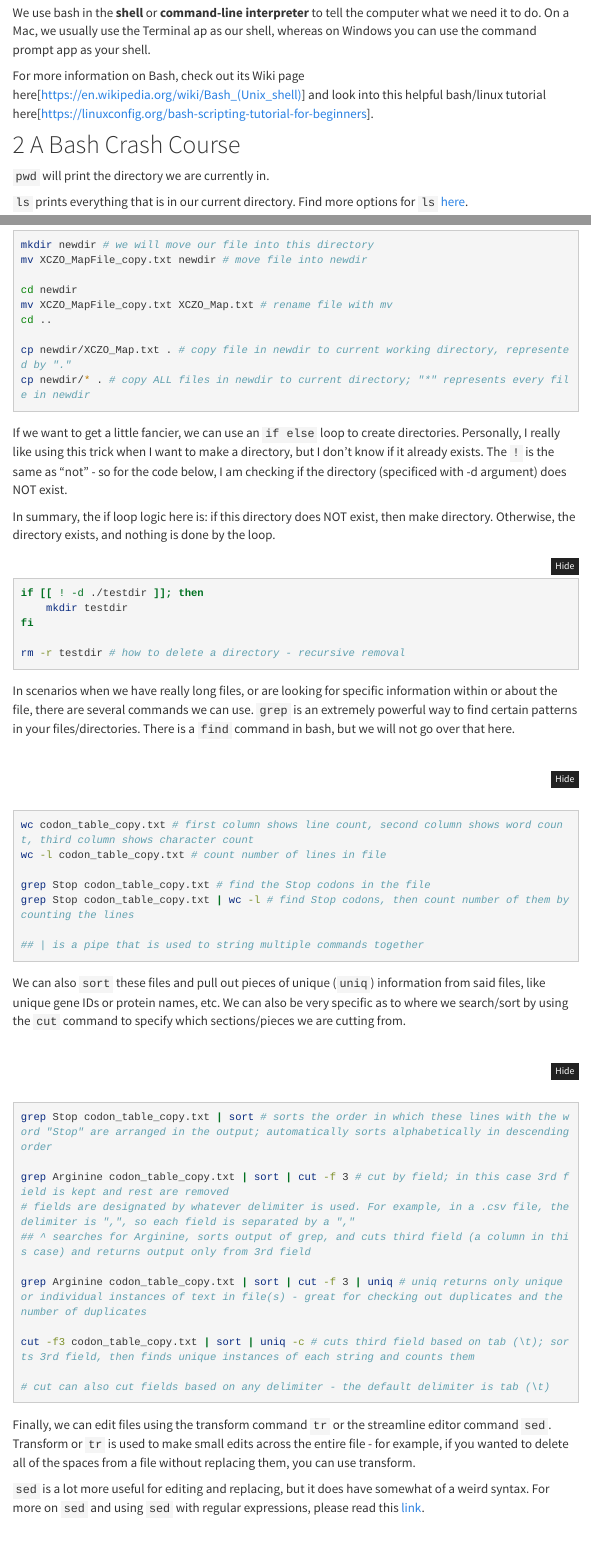
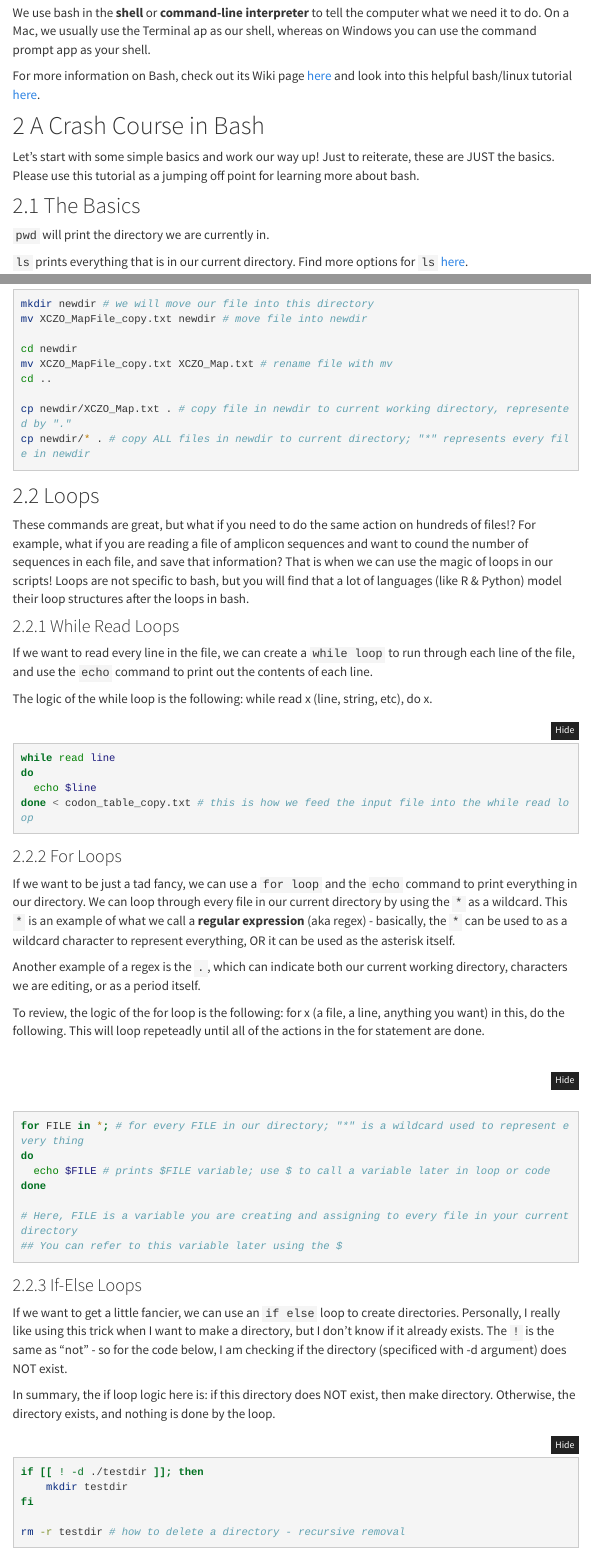
Before and after one commit to hlfreund/workflows.github.io, an R Markdown document (Basic_Bash_Tutorial.Rmd): the page in a window 1100 px wide, from 560 px down, and a second part further down, joined at a grey line. Rendered offline with R 4.5, knitr and Pandoc, with nearby package versions; menus at the side of the page are left out; long lines of code are wrapped.

Commit message:
updated files

````diff
--- a/Basic_Bash_Tutorial.Rmd
+++ b/Basic_Bash_Tutorial.Rmd
@@ -47,9 +47,12 @@ Simply, bash is a coding language that we can use to interact with our operating
 
 We use bash in the **shell** or **command-line interpreter** to tell the computer what we need it to do. On a Mac, we usually use the Terminal ap as our shell, whereas on Windows you can use the command prompt app as your shell.
 
-For more information on Bash, check out its Wiki page here[https://en.wikipedia.org/wiki/Bash_(Unix_shell)] and look into this helpful bash/linux tutorial here[https://linuxconfig.org/bash-scripting-tutorial-for-beginners].
+For more information on Bash, check out its Wiki page [here](https://en.wikipedia.org/wiki/Bash_(Unix_shell)) and look into this helpful bash/linux tutorial [here](https://linuxconfig.org/bash-scripting-tutorial-for-beginners).
 
-# A Bash Crash Course
+# A Crash Course in Bash
+Let's start with some simple basics and work our way up! Just to reiterate, these are JUST the basics. Please use this tutorial as a jumping off point for learning more about bash.
+
+## The Basics
 `pwd` will print the directory we are currently in.
 
 `ls` prints everything that is in our current directory. Find more options for `ls` [here](https://linux.die.net/man/1/ls).
@@ -90,4 +94,23 @@ less XCZO_MapFile_copy.txt # read file by line. Use arrows to navigate up or dow
+```{bash move_move, eval=FALSE}
+mkdir newdir # we will move our file into this directory
+mv XCZO_MapFile_copy.txt newdir # move file into newdir
+
+cd newdir
+mv XCZO_MapFile_copy.txt XCZO_Map.txt # rename file with mv
+cd ..
+
+cp newdir/XCZO_Map.txt . # copy file in newdir to current working directory, represented by "."
+cp newdir/* . # copy ALL files in newdir to current directory; "*" represents every file in newdir
+```
+
+## Loops
+
+These commands are great, but what if you need to do the same action on hundreds of files!? For example, what if you are reading a file of amplicon sequences and want to cound the number of sequences in each file, and save that information? That is when we can use the magic of loops in our scripts! Loops are not specific to bash, but you will find that a lot of languages (like R & Python) model their loop structures after the loops in bash.
+
+### While Read Loops
 If we want to read every line in the file, we can create a `while loop` to run through each line of the file, and use the `echo` command to print out the contents of each line.
+
+The logic of the while loop is the following: while read x (line, string, etc), do x.
 ```{bash while_echo, eval=FALSE}
 while read line
 do
@@ -95,6 +118,7 @@ do
 done < codon_table_copy.txt # this is how we feed the input file into the while read loop
 ```
 
+### For Loops
 If we want to be just a tad fancy, we can use a `for loop` and the `echo` command to print everything in our directory. We can loop through every file in our current directory by using the `*` as a wildcard. This `*` is an example of what we call a **regular expression** (aka regex) - basically, the `*` can be used to as a wildcard character to represent everything, OR it can be used as the asterisk itself.
 
 Another example of a regex is the `.`, which can indicate both our current working directory, characters we are editing, or as a period itself.
@@ -114,15 +137,4 @@ We can also move the file around or rename the file, and make a copy of this fil
-```{bash move_move, eval=FALSE}
-mkdir newdir # we will move our file into this directory
-mv XCZO_MapFile_copy.txt newdir # move file into newdir
-
-cd newdir
-mv XCZO_MapFile_copy.txt XCZO_Map.txt # rename file with mv
-cd ..
-
-cp newdir/XCZO_Map.txt . # copy file in newdir to current working directory, represented by "."
-cp newdir/* . # copy ALL files in newdir to current directory; "*" represents every file in newdir
-```
-
+### If-Else Loops
 If we want to get a little fancier, we can use an `if else` loop to create directories. Personally, I really like using this trick when I want to make a directory, but I don't know if it already exists. The `!` is the same as "not" - so for the code  below, I am checking if the directory (specificed with -d argument) does NOT exist.
 
 In summary, the if loop logic here is: if this directory does NOT exist, then make directory. Otherwise, the directory exists, and nothing is done by the loop.
@@ -137,6 +150,7 @@ rm -r testdir # how to delete a directory - recursive removal
 In scenarios when we have really long files, or are looking for specific information within or about the file, there are several commands we can use. `grep` is an extremely powerful way to find certain patterns in your files/directories. There is a `find` command in bash, but we will not go over that here.
 ```{bash grep_wc, eval=FALSE}
-wc codon_table_copy.txt # first column shows line count, second column shows word count, third column shows character count
+wc codon_table_copy.txt # wc is the "word count" command
+## for wc - first column shows line count, second column shows word count, third column shows character count
 wc -l codon_table_copy.txt # count number of lines in file
 
 grep Stop codon_table_copy.txt # find the Stop codons in the file
````
Also changed, not shown: index.Rmd (+3 -0 lines), Basic_Bash_Tutorial.Rmd (8 more changed lines).
